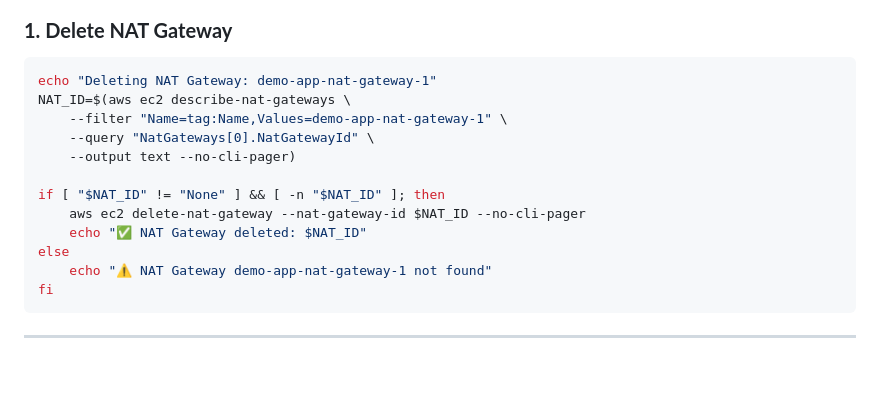
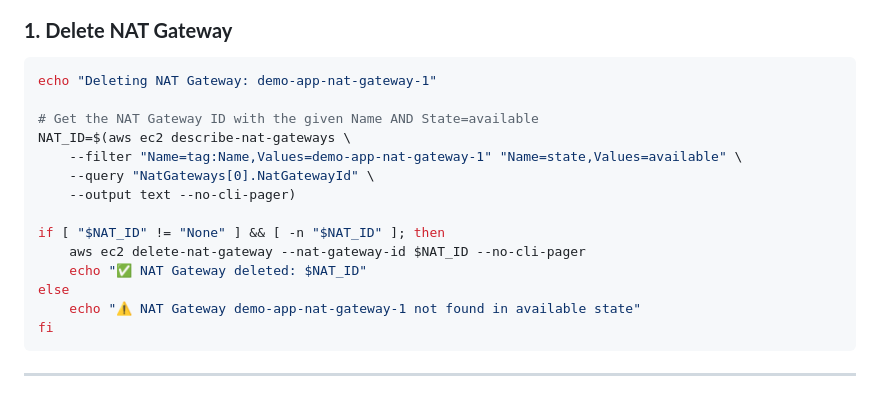
Before and after one commit to shivalkarrahul/demo-three-tier-app-on-aws, a Markdown page: README.md, the part around the change. GitHub-like rendering; blank space fills up the shorter version.

Commit message:
correct delete NAT Command

````diff
--- a/README.md
+++ b/README.md
@@ -2187,8 +2187,10 @@ AWS resources often depend on each other. To avoid errors during deletion, follo
 
 ```bash
 echo "Deleting NAT Gateway: demo-app-nat-gateway-1"
+
+# Get the NAT Gateway ID with the given Name AND State=available
 NAT_ID=$(aws ec2 describe-nat-gateways \
-    --filter "Name=tag:Name,Values=demo-app-nat-gateway-1" \
+    --filter "Name=tag:Name,Values=demo-app-nat-gateway-1" "Name=state,Values=available" \
     --query "NatGateways[0].NatGatewayId" \
     --output text --no-cli-pager)
 
@@ -2196,7 +2198,7 @@ if [ "$NAT_ID" != "None" ] && [ -n "$NAT_ID" ]; then
     aws ec2 delete-nat-gateway --nat-gateway-id $NAT_ID --no-cli-pager
     echo "✅ NAT Gateway deleted: $NAT_ID"
 else
-    echo "⚠️ NAT Gateway demo-app-nat-gateway-1 not found"
+    echo "⚠️ NAT Gateway demo-app-nat-gateway-1 not found in available state"
 fi
 ```
 
````
